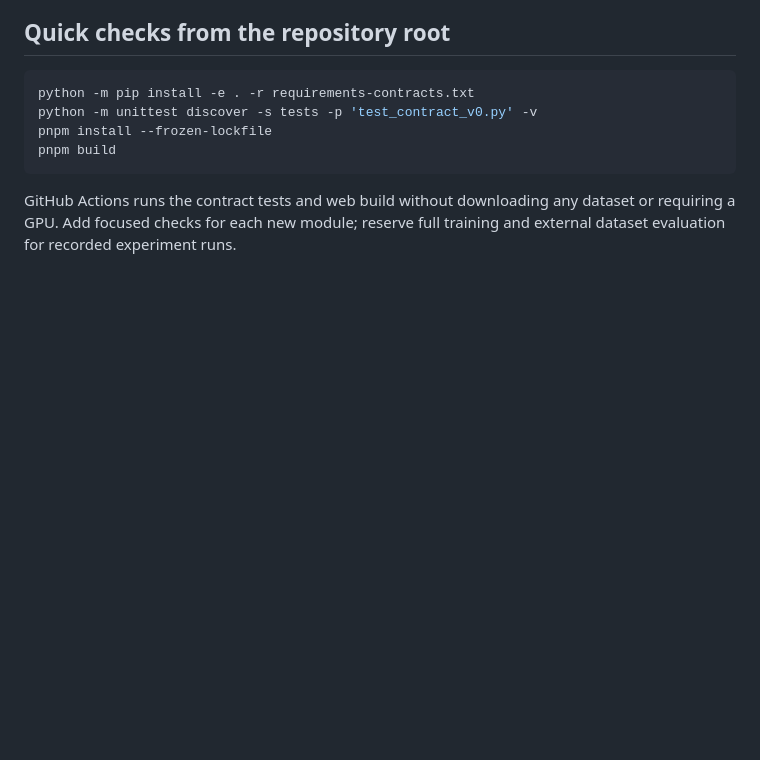
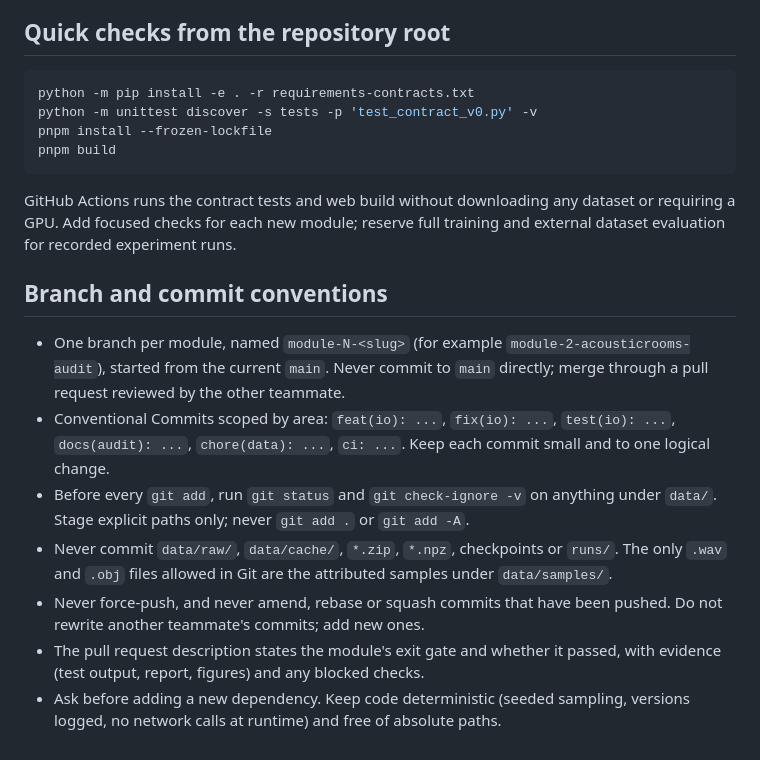
Before and after one commit to RishikSinha06/EchoSpaceAI, a Markdown page: CLAUDE.md, the part around the change. GitHub-like rendering; blank space fills up the shorter version.

Commit message:
docs(repo): add branch and commit conventions to CLAUDE.md
New section only; existing text unchanged.

Co-Authored-By: Claude Opus 5.5 <noreply@anthropic.com>

```diff
--- a/CLAUDE.md
+++ b/CLAUDE.md
@@ -97,3 +97,24 @@ pnpm build
 GitHub Actions runs the contract tests and web build without downloading any
 dataset or requiring a GPU. Add focused checks for each new module; reserve
 full training and external dataset evaluation for recorded experiment runs.
+
+## Branch and commit conventions
+
+- One branch per module, named `module-N-<slug>` (for example
+  `module-2-acousticrooms-audit`), started from the current `main`. Never
+  commit to `main` directly; merge through a pull request reviewed by the other
+  teammate.
+- Conventional Commits scoped by area: `feat(io): ...`, `fix(io): ...`,
+  `test(io): ...`, `docs(audit): ...`, `chore(data): ...`, `ci: ...`. Keep each
+  commit small and to one logical change.
+- Before every `git add`, run `git status` and `git check-ignore -v` on anything
+  under `data/`. Stage explicit paths only; never `git add .` or `git add -A`.
+- Never commit `data/raw/`, `data/cache/`, `*.zip`, `*.npz`, checkpoints or
+  `runs/`. The only `.wav` and `.obj` files allowed in Git are the attributed
+  samples under `data/samples/`.
+- Never force-push, and never amend, rebase or squash commits that have been
+  pushed. Do not rewrite another teammate's commits; add new ones.
+- The pull request description states the module's exit gate and whether it
+  passed, with evidence (test output, report, figures) and any blocked checks.
+- Ask before adding a new dependency. Keep code deterministic (seeded sampling,
+  versions logged, no network calls at runtime) and free of absolute paths.
```
